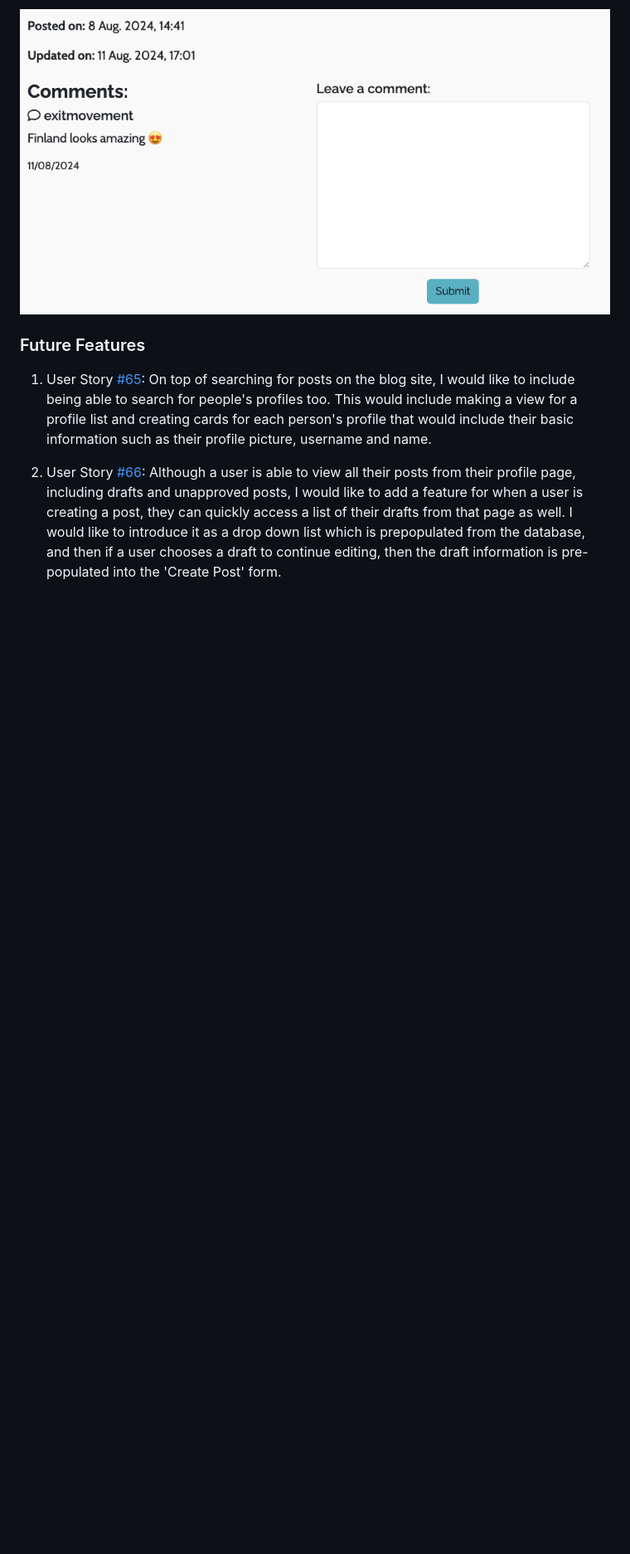
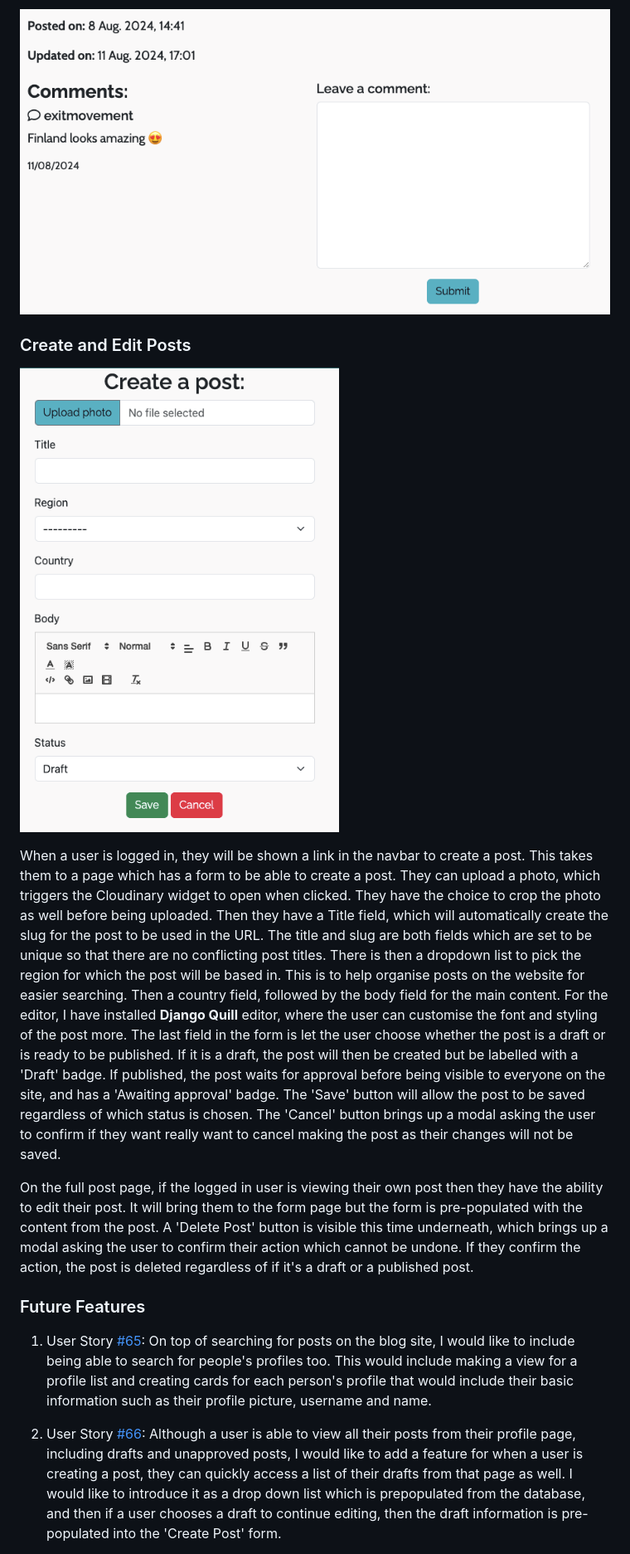
Before and after one commit to mariam138/globetrotters-gazette, a Markdown page: README.md, the part around the change. Shown: that part at 83% size. Drawn GitHub-style; pictures changed too: static/images/create-post-page.png (added); blank space fills up the shorter version.

Commit message:
docs: add create + edit post features

```diff
--- a/README.md
+++ b/README.md
@@ -206,6 +206,14 @@ Underneath the post is the option to leave a comment. When a comment is submitte
 
 ![Post detail comments section](static/images/post-detail-comments.png)
 
+### Create and Edit Posts
+
+![Create Post Page](static/images/create-post-page.png)
+
+When a user is logged in, they will be shown a link in the navbar to create a post. This takes them to a page which has a form to be able to create a post. They can upload a photo, which triggers the Cloudinary widget to open when clicked. They have the choice to crop the photo as well before being uploaded. Then they have a Title field, which will automatically create the slug for the post to be used in the URL. The title and slug are both fields which are set to be unique so that there are no conflicting post titles. There is then a dropdown list to pick the region for which the post will be based in. This is to help organise posts on the website for easier searching. Then a country field, followed by the body field for the main content. For the editor, I have installed **Django Quill** editor, where the user can customise the font and styling of the post more. The last field in the form is let the user choose whether the post is a draft or is ready to be published. If it is a draft, the post will then be created but be labelled with a 'Draft' badge. If published, the post waits for approval before being visible to everyone on the site, and has a 'Awaiting approval' badge. The 'Save' button will allow the post to be saved regardless of which status is chosen. The 'Cancel' button brings up a modal asking the user to confirm if they want really want to cancel making the post as their changes will not be saved.
+
+On the full post page, if the logged in user is viewing their own post then they have the ability to edit their post. It will bring them to the form page but the form is pre-populated with the content from the post. A 'Delete Post' button is visible this time underneath, which brings up a modal asking the user to confirm their action which cannot be undone. If they confirm the action, the post is deleted regardless of if it's a draft or a published post.
+
 ### Future Features
 
 1. User Story [#65](https://github.com/mariam138/globetrotters-gazette/issues/65): On top of searching for posts on the blog site, I would like to include being able to search for people's profiles too. This would include making a view for a profile list and creating cards for each person's profile that would include their basic information such as their profile picture, username and name.
```
